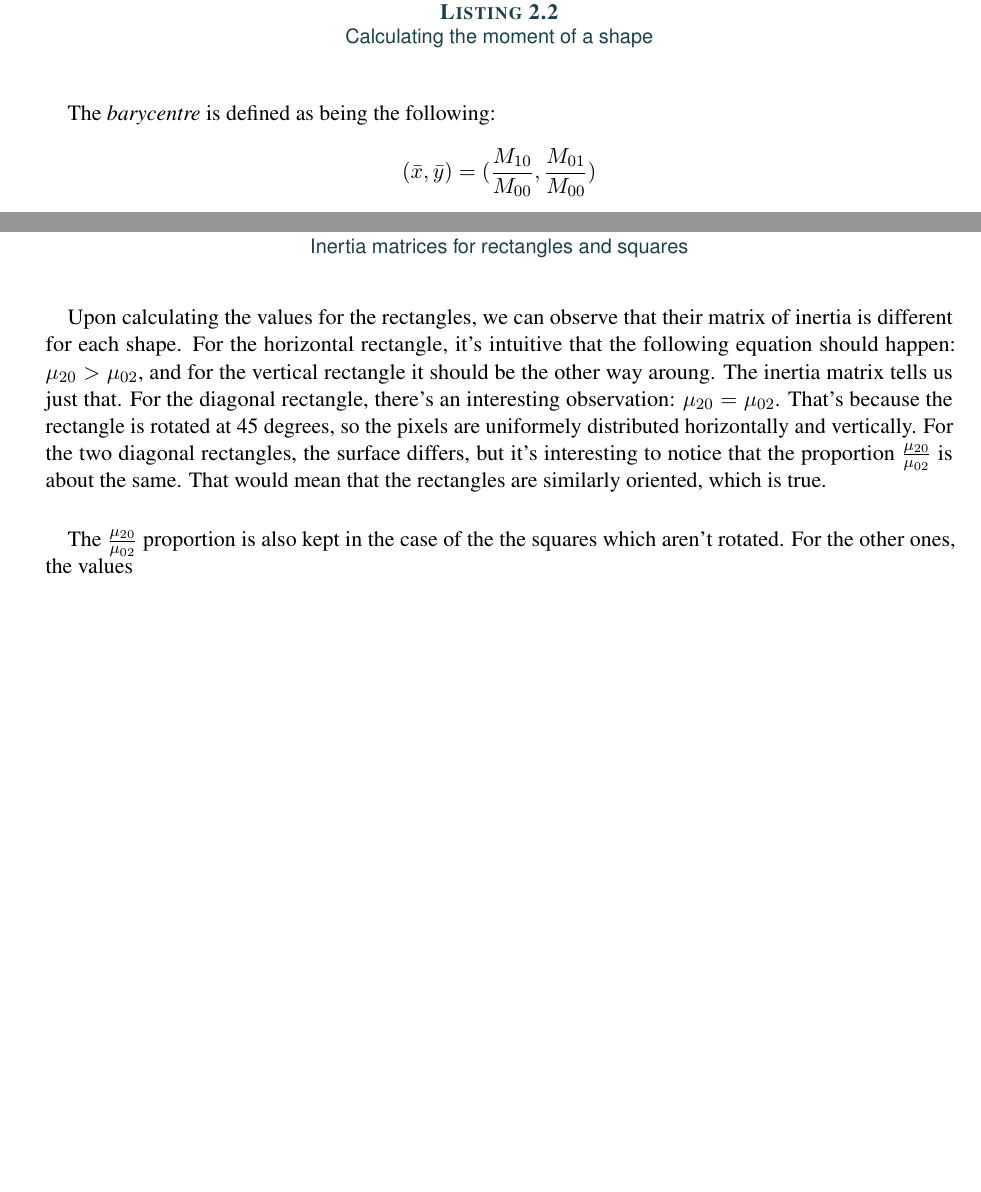
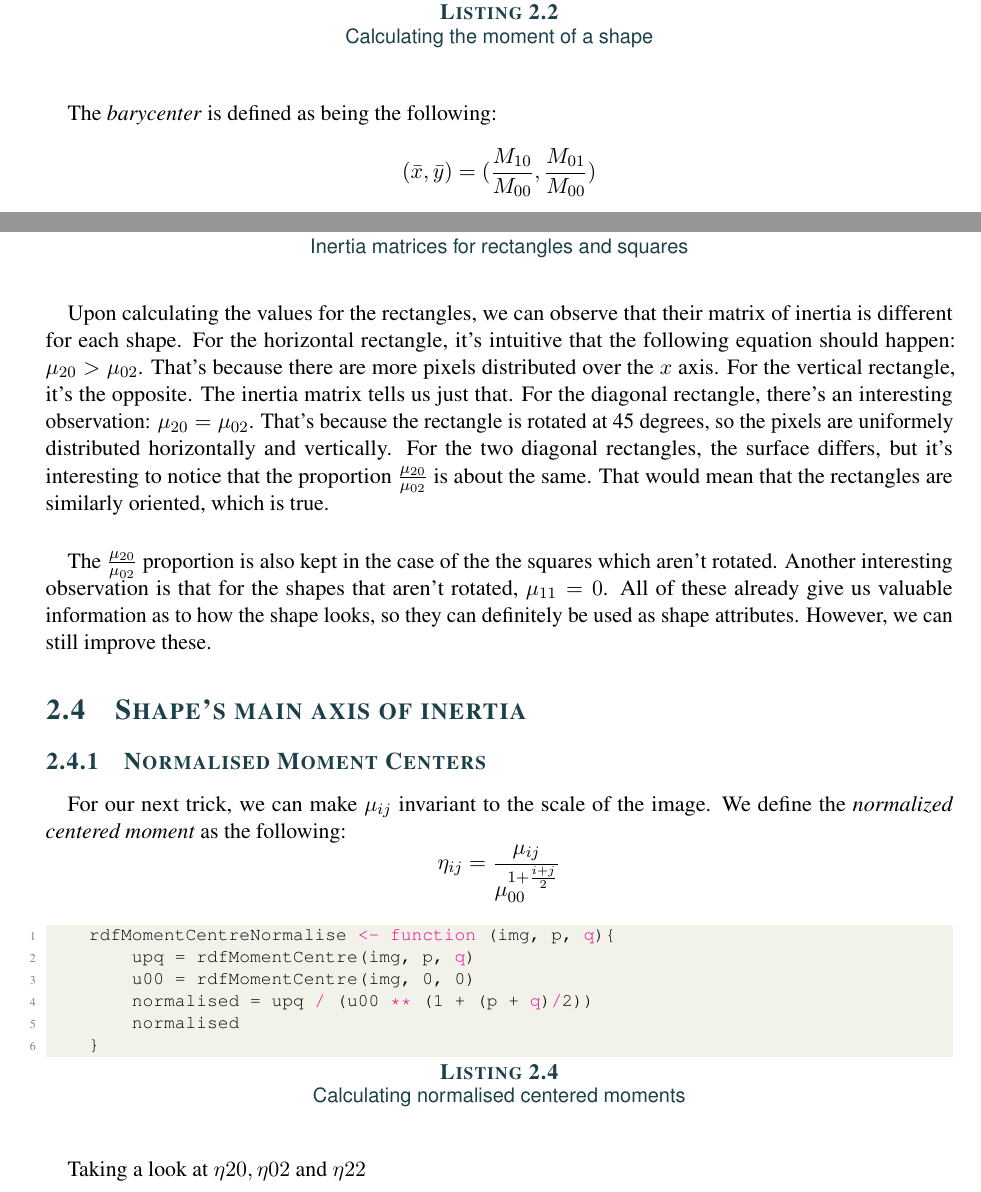
Before and after one commit to sergiuiacob1/lille, a LaTeX thesis (rdf/tp01/report/main.tex, which reads rdf/tp01/report/2-Experiments.tex): two parts of pages 4 and 5 of 8 before the commit and two parts of pages 4 and 5 of 9 after it, joined at a grey line, cut so that both start at the same text, the shorter picture padded with empty space. Compiled offline with pdfLaTeX.

Commit message:
report work, still

```diff
--- a/rdf/tp01/report/2-Experiments.tex
+++ b/rdf/tp01/report/2-Experiments.tex
@@ -52,7 +52,7 @@ where $A(x, y)$ is the value of the pixel $(x, y)$ of the shape's image. One can
 \end{lstlisting}
 
 \paragraph{}
-The \emph{barycentre} is defined as being the following:
+The \emph{barycenter} is defined as being the following:
 $$(\bar{x}, \bar{y}) = (\frac{M_{10}} {M_{00}}, \frac{M_{01}} {M_{00}})$$
 
 \paragraph{}
@@ -98,26 +98,33 @@ For now, let's take a look at its values for the images with rectangles and squa
 \end{figure}
 \paragraph{}
 Upon calculating the values for the rectangles, we can observe that their matrix of inertia is different for each shape.
-For the horizontal rectangle, it's intuitive that the following equation should happen: $\mu_{20} > \mu_{02}$, and for the vertical rectangle it should be the other way aroung.
+For the horizontal rectangle, it's intuitive that the following equation should happen: $\mu_{20} > \mu_{02}$.
+That's because there are more pixels distributed over the $x$ axis. For the vertical rectangle, it's the opposite.
 The inertia matrix tells us just that.
 For the diagonal rectangle, there's an interesting observation: $\mu_{20} = \mu_{02}$. That's because the rectangle is rotated at 45 degrees, so the pixels are uniformely distributed horizontally and vertically.
 For the two diagonal rectangles, the surface differs, but it's interesting to notice that the proportion $\frac{\mu_{20}}{\mu_{02}}$ is about the same. That would mean that the rectangles are similarly oriented, which is true.
 \paragraph{}
-The $\frac{\mu_{20}}{\mu_{02}}$ proportion is also kept in the case of the the squares which aren't rotated. For the other ones, the values
+The $\frac{\mu_{20}}{\mu_{02}}$ proportion is also kept in the case of the the squares which aren't rotated.
+Another interesting observation is that for the shapes that aren't rotated, $\mu_{11} = 0$.
+All of these already give us valuable information as to how the shape looks, so they can definitely be used as shape attributes.
+However, we can still improve these.
 % -----------------------------------------------
 
+\section{Shape's main axis of inertia}
+\subsection{Normalised Moment Centers}
+\paragraph{}
+For our next trick, we can make $\mu_{ij}$ invariant to the scale of the image. We define the \emph{normalized centered moment} as the following:
+$$\eta_{ij} = \frac{\mu_{ij}}{\mu_{00}^{1 + \frac{i + j}{2}}}$$
 
-% \begin{figure}
-%     \begin{subfigure}
-%         \centering
-%         \includegraphics{main_axis_rectangles.png}
-%         \label{fig:main-axis-rectangles}
-%     \end{subfigure}
+\begin{lstlisting}[language=R, caption=Calculating normalised centered moments]
+    rdfMomentCentreNormalise <- function (img, p, q){
+        upq = rdfMomentCentre(img, p, q)
+        u00 = rdfMomentCentre(img, 0, 0)
+        normalised = upq / (u00 ** (1 + (p + q)/2))
+        normalised
+    }
+\end{lstlisting}
 
-%     \begin{subfigure}
-%         \centering
-%         \includegraphics{main_axis_squares.png}
-%         \label{fig:main-axis-squares}
-%     \end{subfigure}
-% \end{figure}
+\paragraph{}
+Taking a look at $\eta{20}, \eta{02}$ and $\eta{22}$
 
--- a/rdf/tp01/report/main.tex
+++ b/rdf/tp01/report/main.tex
@@ -3,7 +3,7 @@
 \usepackage{listings}
 \usepackage{wrapfig}
 \author{Iacob Sergiu}
-\title{Moments of Inertia}
+\title{Shape Attributes}
 \graphicspath{ {./images/}{./../images/} }
 
 \definecolor{codegreen}{rgb}{0,0.6,0}
```
Also changed, not shown: rdf/tp01/report/Images/rectangles_normalised_moments.png (added), rdf/tp01/report/Images/squares_normalised_moments.png (added), rdf/tp01/report/Images/triangles_normalised_moments.png (added), rdf/tp01/report/main.pdf, rdf/tp01/report/2-Experiments.tex (85 more changed lines), 8 other files.
